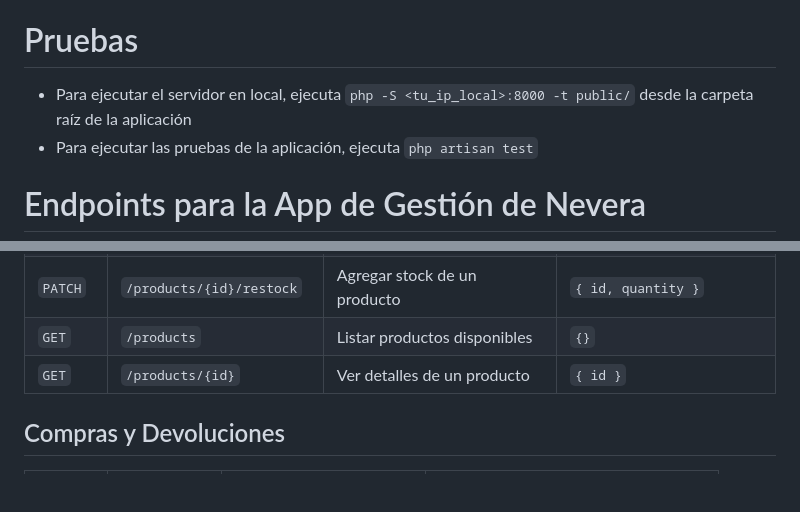
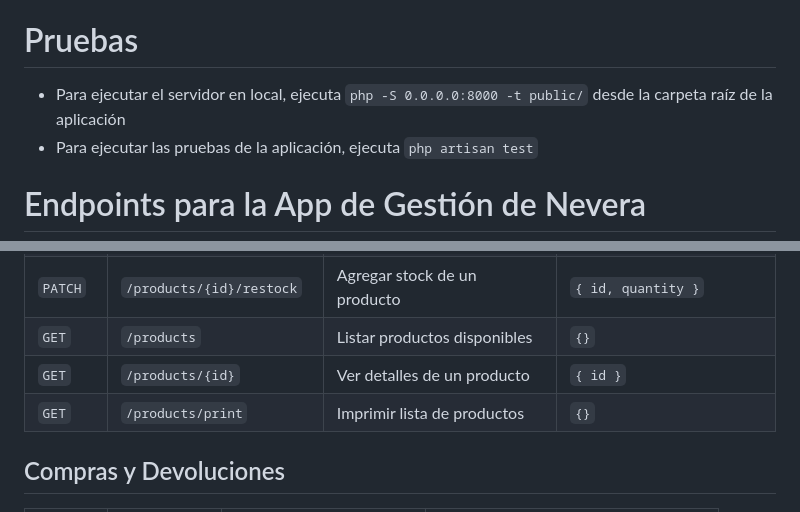
Before and after one commit to Hackerspace-Castellon/FrigoHacks, a Markdown page: README.md, 2 parts joined by grey strips. Rendered like a GitHub page; blank space fills up the shorter version.

Commit message:
Update README with local server command and add endpoint for printing product list

```diff
--- a/README.md
+++ b/README.md
@@ -78,7 +78,7 @@ FrigoHacks esta compuesto de 3 cosas:
 
 
 # Pruebas
-- Para ejecutar el servidor en local, ejecuta `php -S <tu_ip_local>:8000 -t public/` desde la carpeta raíz de la aplicación
+- Para ejecutar el servidor en local, ejecuta `php -S 0.0.0.0:8000 -t public/` desde la carpeta raíz de la aplicación
 - Para ejecutar las pruebas de la aplicación, ejecuta `php artisan test`
 
 
@@ -122,6 +122,7 @@ FrigoHacks esta compuesto de 3 cosas:
 | `PATCH` | `/products/{id}/restock` | Agregar stock de un producto | `{ id, quantity }` |
 | `GET` | `/products` | Listar productos disponibles | `{}` |
 | `GET` | `/products/{id}` | Ver detalles de un producto | `{ id }` |
+| `GET` | `/products/print` | Imprimir lista de productos | `{}` |
 
 ## Compras y Devoluciones
 
```
